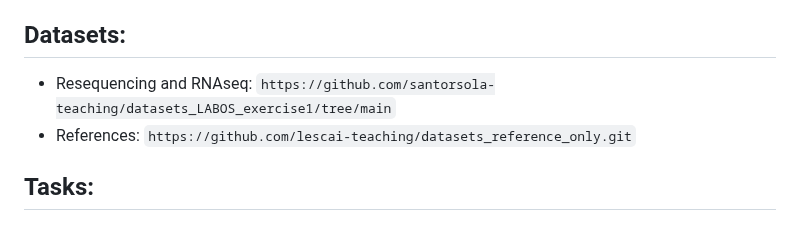
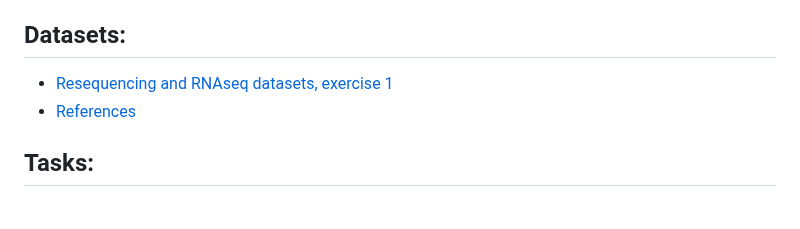
Before and after one commit to santorsola-teaching/class-lab-adv-omics, a Markdown page: L10_from_mutation_to_protein/from_mutations_to_proteins_recap.md, the part around the change. GitHub-like rendering.

Commit message:
full report update

````diff
--- a/L10_from_mutation_to_protein/from_mutations_to_proteins_recap.md
+++ b/L10_from_mutation_to_protein/from_mutations_to_proteins_recap.md
@@ -7,8 +7,8 @@ Analyse the potential impact of identified mutations on protein structure and fu
 
 ## Datasets:
 
-- Resequencing and RNAseq: ```https://github.com/santorsola-teaching/datasets_LABOS_exercise1/tree/main```
-- References: ```https://github.com/lescai-teaching/datasets_reference_only.git```
+- [Resequencing and RNAseq datasets, exercise 1](https://github.com/msantorsola/datasets_reference_only)
+- [References](https://github.com/msantorsola/datasets_reference_only)
 
 
 ## Tasks:
````
